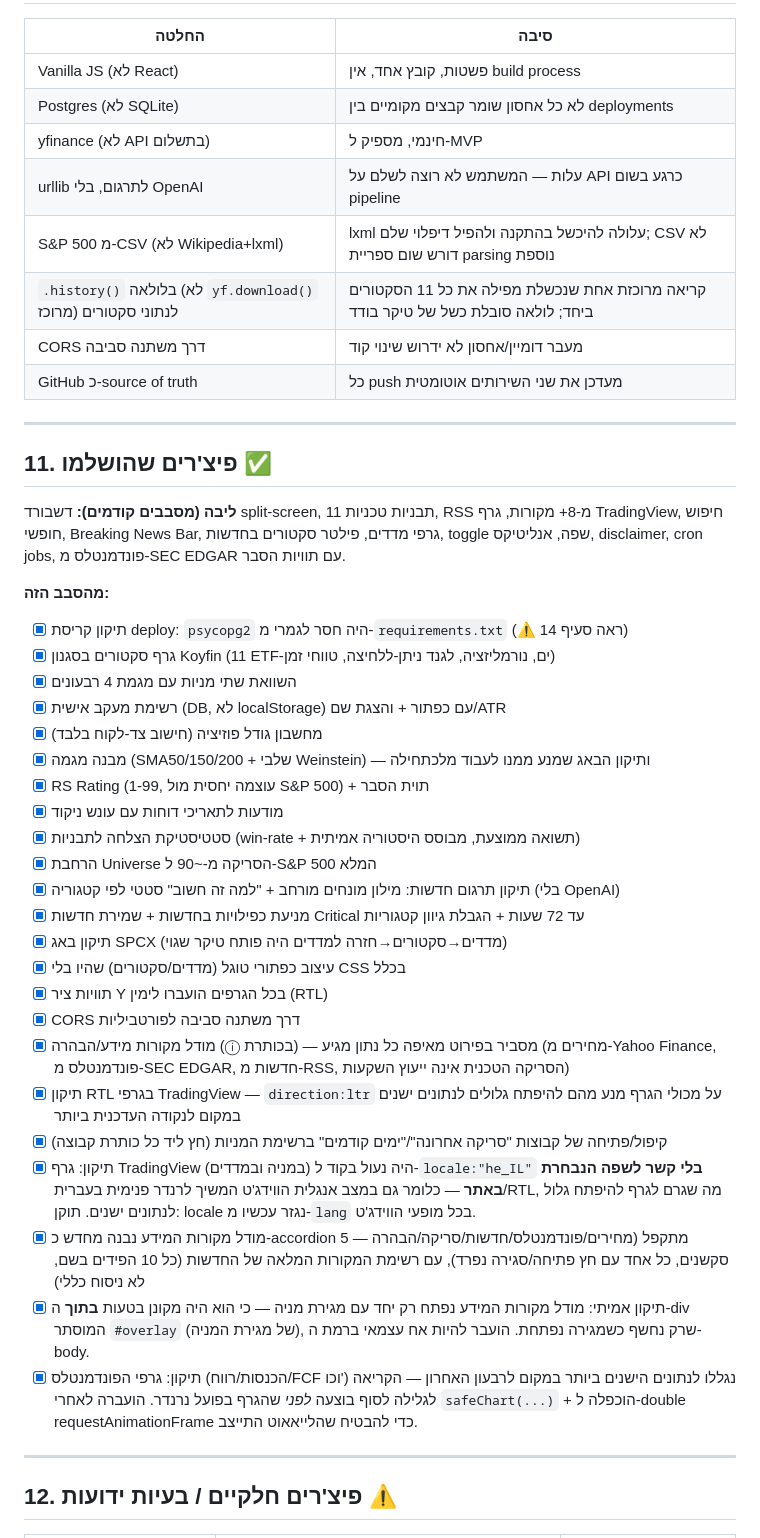
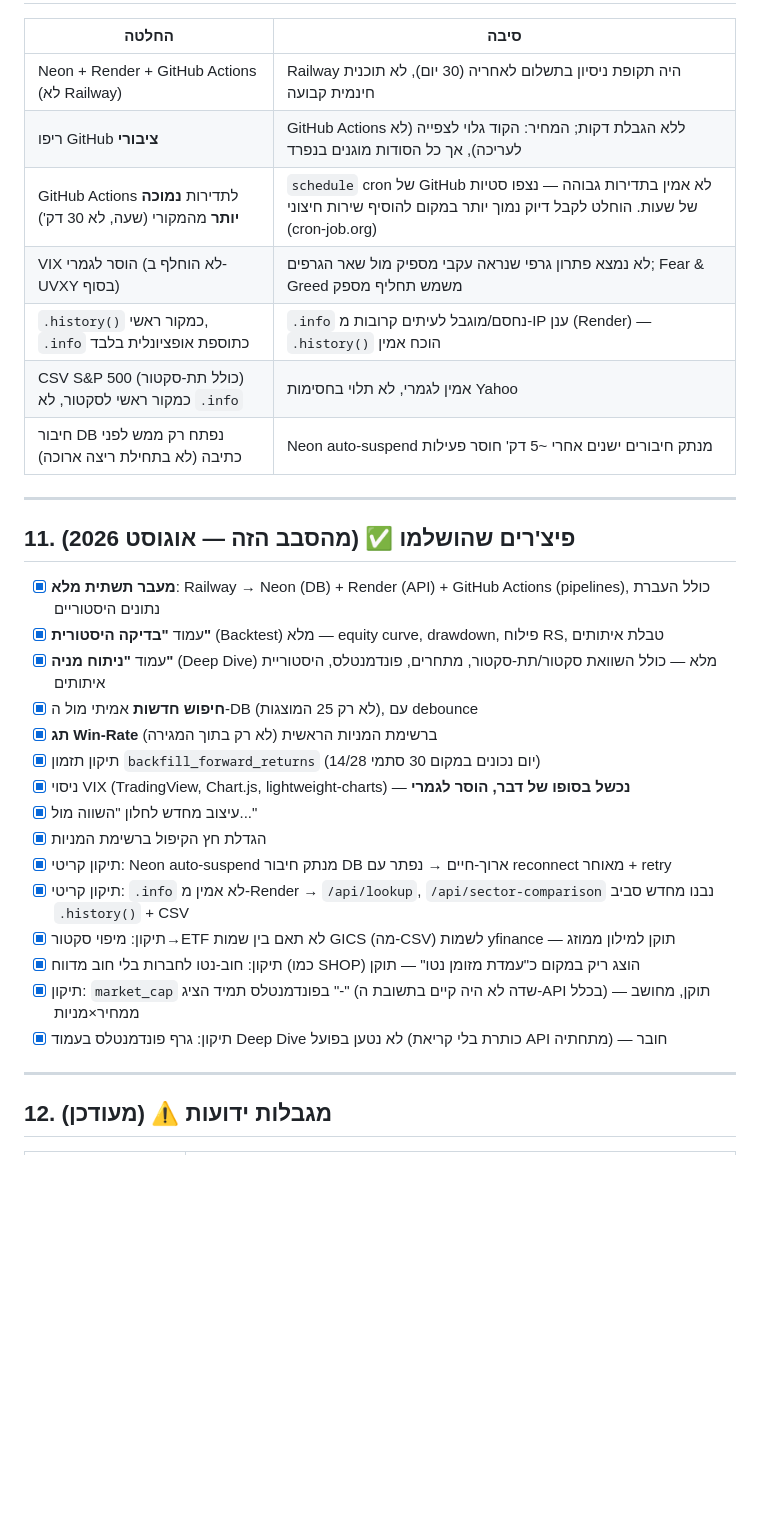
Before and after one commit to sabatonissim/swing-dashboard, a Markdown page: CLAUDE.md, the part around one of its changes. Drawn GitHub-style; blank space fills up the shorter version.

```diff
--- a/CLAUDE.md
+++ b/CLAUDE.md
@@ -238,47 +216,35 @@ const API_BASE = "https://swing-dashboard-production-438f.up.railway.app";
 
 | החלטה | סיבה |
 |---|---|
-| Vanilla JS (לא React) | פשטות, קובץ אחד, אין build process |
-| Postgres (לא SQLite) | לא כל אחסון שומר קבצים מקומיים בין deployments |
-| yfinance (לא API בתשלום) | חינמי, מספיק ל-MVP |
-| urllib לתרגום, בלי OpenAI | עלות — המשתמש לא רוצה לשלם על API כרגע בשום pipeline |
-| S&P 500 מ-CSV (לא Wikipedia+lxml) | lxml עלולה להיכשל בהתקנה ולהפיל דיפלוי שלם; CSV לא דורש שום ספריית parsing נוספת |
-| `.history()` בלולאה (לא `yf.download()` מרוכז) לנתוני סקטורים | קריאה מרוכזת אחת שנכשלת מפילה את כל 11 הסקטורים ביחד; לולאה סובלת כשל של טיקר בודד |
-| CORS דרך משתנה סביבה | מעבר דומיין/אחסון לא ידרוש שינוי קוד |
-| GitHub כ-source of truth | כל push מעדכן את שני השירותים אוטומטית |
+| Neon + Render + GitHub Actions (לא Railway) | Railway היה תקופת ניסיון בתשלום לאחריה (30 יום), לא תוכנית חינמית קבועה |
+| ריפו GitHub **ציבורי** | GitHub Actions ללא הגבלת דקות; המחיר: הקוד גלוי לצפייה (לא לעריכה), אך כל הסודות מוגנים בנפרד |
+| GitHub Actions לתדירות **נמוכה יותר** מהמקורי (שעה, לא 30 דק') | `schedule` cron של GitHub לא אמין בתדירות גבוהה — נצפו סטיות של שעות. הוחלט לקבל דיוק נמוך יותר במקום להוסיף שירות חיצוני (cron-job.org) |
+| VIX הוסר לגמרי (לא הוחלף ב-UVXY בסוף) | לא נמצא פתרון גרפי שנראה עקבי מספיק מול שאר הגרפים; Fear & Greed משמש תחליף מספק |
+| `.history()` כמקור ראשי, `.info` כתוספת אופציונלית בלבד | `.info` נחסם/מוגבל לעיתים קרובות מ-IP ענן (Render) — `.history()` הוכח אמין |
+| CSV S&P 500 (כולל תת-סקטור) כמקור ראשי לסקטור, לא `.info` | אמין לגמרי, לא תלוי בחסימות Yahoo |
+| חיבור DB נפתח רק ממש לפני כתיבה (לא בתחילת ריצה ארוכה) | Neon auto-suspend מנתק חיבורים ישנים אחרי ~5 דק' חוסר פעילות |
 
 ---
 
-## 11. פיצ'רים שהושלמו ✅
+## 11. פיצ'רים שהושלמו ✅ (מהסבב הזה — אוגוסט 2026)
 
-**ליבה (מסבבים קודמים):** דשבורד split-screen, 11 תבניות טכניות, RSS מ-8+ מקורות, גרף TradingView, חיפוש חופשי, Breaking News Bar, גרפי מדדים, פילטר סקטורים בחדשות, toggle שפה, אנליטיקס, disclaimer, cron jobs, פונדמנטלס מ-SEC EDGAR עם תוויות הסבר.
-
-**מהסבב הזה:**
-- [x] תיקון קריסת deploy: `psycopg2` היה חסר לגמרי מ-`requirements.txt` (⚠️ ראה סעיף 14)
-- [x] גרף סקטורים בסגנון Koyfin (11 ETF-ים, נורמליזציה, לגנד ניתן-ללחיצה, טווחי זמן)
-- [x] השוואת שתי מניות עם מגמת 4 רבעונים
-- [x] רשימת מעקב אישית (DB, לא localStorage) עם כפתור + והצגת שם/ATR
-- [x] מחשבון גודל פוזיציה (חישוב צד-לקוח בלבד)
-- [x] מבנה מגמה (SMA50/150/200 + שלבי Weinstein) — ותיקון הבאג שמנע ממנו לעבוד מלכתחילה
-- [x] RS Rating (1-99, עוצמה יחסית מול S&P 500) + תוית הסבר
-- [x] מודעות לתאריכי דוחות עם עונש ניקוד
-- [x] סטטיסטיקת הצלחה לתבניות (win-rate + תשואה ממוצעת, מבוסס היסטוריה אמיתית)
-- [x] הרחבת Universe הסריקה מ-~90 ל-S&P 500 המלא
-- [x] תיקון תרגום חדשות: מילון מונחים מורחב + "למה זה חשוב" סטטי לפי קטגוריה (בלי OpenAI)
-- [x] מניעת כפילויות בחדשות + שמירת חדשות Critical עד 72 שעות + הגבלת גיוון קטגוריות
-- [x] תיקון באג SPCX (מדדים→סקטורים→חזרה למדדים היה פותח טיקר שגוי)
-- [x] עיצוב כפתורי טוגל (מדדים/סקטורים) שהיו בלי CSS בכלל
-- [x] תוויות ציר Y בכל הגרפים הועברו לימין (RTL)
-- [x] CORS דרך משתנה סביבה לפורטביליות
-- [x] מודל מקורות מידע/הבהרה (ⓘ בכותרת) — מסביר בפירוט מאיפה כל נתון מגיע (מחירים מ-Yahoo Finance, פונדמנטלס מ-SEC EDGAR, חדשות מ-RSS, הסריקה הטכנית אינה ייעוץ השקעות)
-- [x] תיקון RTL בגרפי TradingView — `direction:ltr` על מכולי הגרף מנע מהם להיפתח גלולים לנתונים ישנים במקום לנקודה העדכנית ביותר
-- [x] קיפול/פתיחה של קבוצות "סריקה אחרונה"/"ימים קודמים" ברשימת המניות (חץ ליד כל כותרת קבוצה)
-- [x] תיקון: גרף TradingView (במניה ובמדדים) היה נעול בקוד ל-`locale:"he_IL"` **בלי קשר לשפה הנבחרת באתר** — כלומר גם במצב אנגלית הווידג'ט המשיך לרנדר פנימית בעברית/RTL, מה שגרם לגרף להיפתח גלול לנתונים ישנים. תוקן: locale נגזר עכשיו מ-`lang` בכל מופעי הווידג'ט.
-- [x] מודל מקורות המידע נבנה מחדש כ-accordion מתקפל (מחירים/פונדמנטלס/חדשות/סריקה/הבהרה — 5 סקשנים, כל אחד עם חץ פתיחה/סגירה נפרד), עם רשימת המקורות המלאה של החדשות (כל 10 הפידים בשם, לא ניסוח כללי)
-- [x] תיקון אמיתי: מודל מקורות המידע נפתח רק יחד עם מגירת מניה — כי הוא היה מקונן בטעות **בתוך** ה-div המוסתר `#overlay` (של מגירת המניה), שרק נחשף כשמגירה נפתחת. הועבר להיות אח עצמאי ברמת ה-body.
-- [x] תיקון: גרפי הפונדמנטלס (הכנסות/רווח/FCF וכו') נגללו לנתונים הישנים ביותר במקום לרבעון האחרון — הקריאה לגלילה לסוף בוצעה *לפני* שהגרף בפועל נרנדר. הועברה לאחרי `safeChart(...)` + הוכפלה ל-double requestAnimationFrame כדי להבטיח שהלייאאוט התייצב.
+- [x] **מעבר תשתית מלא**: Railway → Neon (DB) + Render (API) + GitHub Actions (pipelines), כולל העברת נתונים היסטוריים
+- [x] עמוד **"בדיקה היסטורית"** (Backtest) מלא — equity curve, drawdown, פילוח RS, טבלת איתותים
+- [x] עמוד **"ניתוח מניה"** (Deep Dive) מלא — כולל השוואת סקטור/תת-סקטור, מתחרים, פונדמנטלס, היסטוריית איתותים
+- [x] **חיפוש חדשות** אמיתי מול ה-DB (לא רק 25 המוצגות), עם debounce
+- [x] **תג Win-Rate** ברשימת המניות הראשית (לא רק בתוך המגירה)
+- [x] תיקון תזמון `backfill_forward_returns` (14/28 יום נכונים במקום 30 סתמי)
+- [x] ניסוי VIX (TradingView, Chart.js, lightweight-charts) — **נכשל בסופו של דבר, הוסר לגמרי**
+- [x] עיצוב מחדש לחלון "השווה מול..."
+- [x] הגדלת חץ הקיפול ברשימת המניות
+- [x] תיקון קריטי: Neon auto-suspend מנתק חיבור DB ארוך-חיים → נפתר עם reconnect מאוחר + retry
+- [x] תיקון קריטי: `.info` לא אמין מ-Render → `/api/lookup`, `/api/sector-comparison` נבנו מחדש סביב `.history()` + CSV
+- [x] תיקון: מיפוי סקטור→ETF לא תאם בין שמות GICS (מה-CSV) לשמות yfinance — תוקן למילון ממוזג
+- [x] תיקון: חוב-נטו לחברות בלי חוב מדווח (כמו SHOP) הוצג ריק במקום כ"עמדת מזומן נטו" — תוקן
+- [x] תיקון: `market_cap` בפונדמנטלס תמיד הציג "-" (שדה לא היה קיים בתשובת ה-API בכלל) — תוקן, מחושב ממחיר×מניות
+- [x] תיקון: גרף פונדמנטלס בעמוד Deep Dive לא נטען בפועל (כותרת בלי קריאת API מתחתיה) — חובר
 
 ---
 
-## 12. פיצ'רים חלקיים / בעיות ידועות ⚠️
+## 12. מגבלות ידועות ⚠️ (מעודכן)
 
```
Also changed, not shown: other parts of CLAUDE.md (+151 -192 lines).
